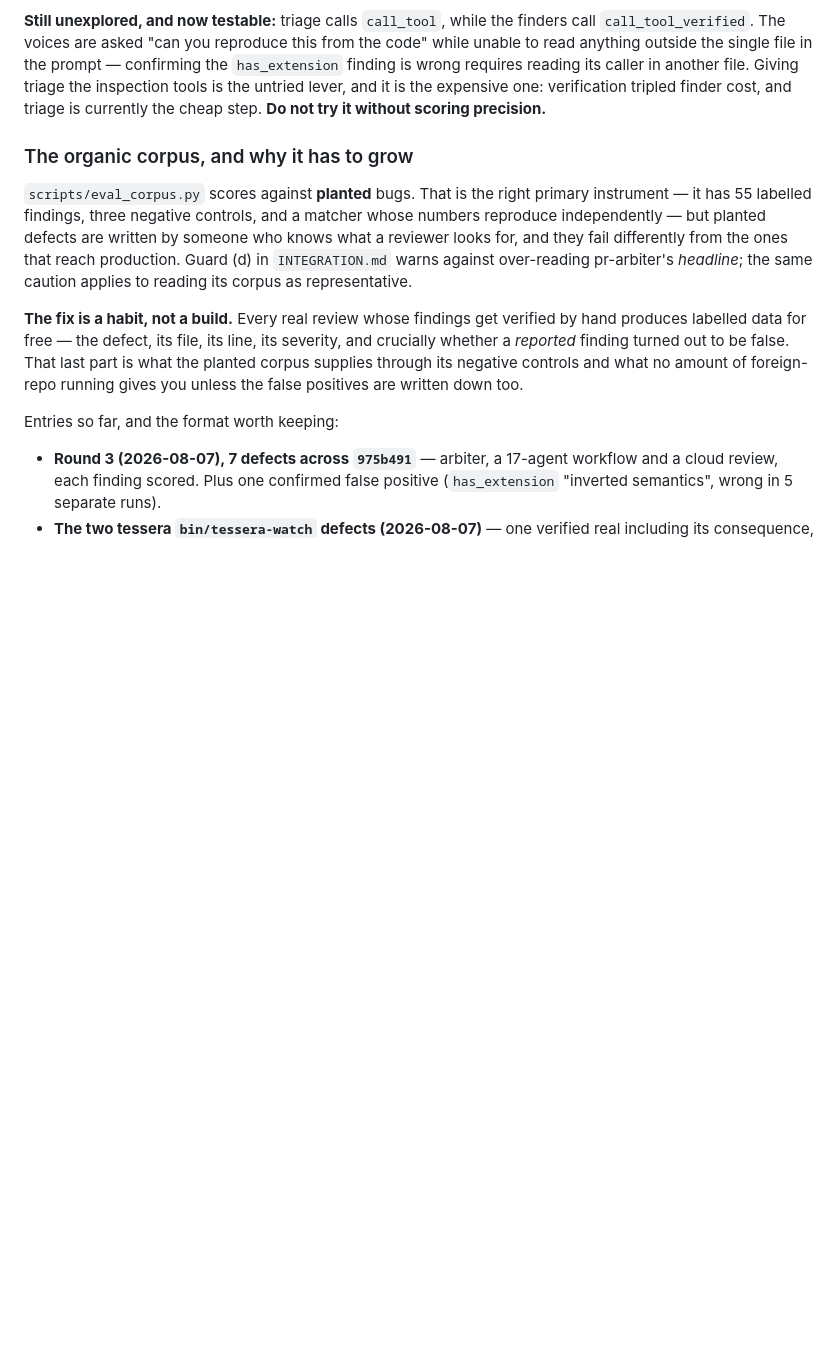
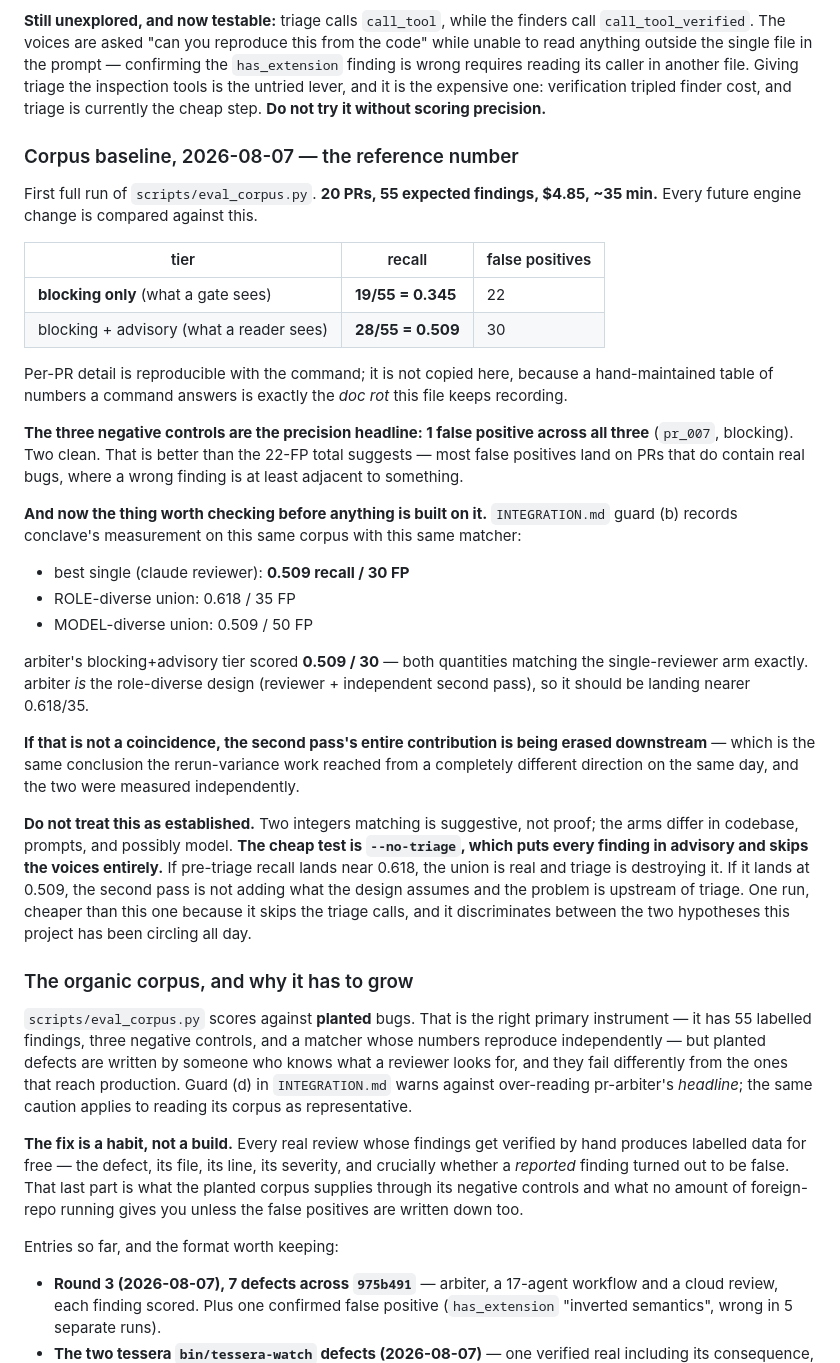
Before and after one commit to lciacci/arbiter, a Markdown page: docs/STATE.md, the part around the change. GitHub-like rendering; blank space fills up the shorter version.

```diff
--- a/docs/STATE.md
+++ b/docs/STATE.md
@@ -195,6 +195,51 @@ prompt — confirming the `has_extension` finding is wrong requires reading its
 caller in another file. Giving triage the inspection tools is the untried lever,
 and it is the expensive one: verification tripled finder cost, and triage is
 currently the cheap step. **Do not try it without scoring precision.**
+
+### Corpus baseline, 2026-08-07 — the reference number
+
+First full run of `scripts/eval_corpus.py`. **20 PRs, 55 expected findings,
+$4.85, ~35 min.** Every future engine change is compared against this.
+
+| tier | recall | false positives |
+|---|---|---|
+| **blocking only** (what a gate sees) | **19/55 = 0.345** | 22 |
+| blocking + advisory (what a reader sees) | **28/55 = 0.509** | 30 |
+
+Per-PR detail is reproducible with the command; it is not copied here, because a
+hand-maintained table of numbers a command answers is exactly the *doc rot* this
+file keeps recording.
+
+**The three negative controls are the precision headline: 1 false positive
+across all three** (`pr_007`, blocking). Two clean. That is better than the
+22-FP total suggests — most false positives land on PRs that do contain real
+bugs, where a wrong finding is at least adjacent to something.
+
+**And now the thing worth checking before anything is built on it.**
+`INTEGRATION.md` guard (b) records conclave's measurement on this same corpus
+with this same matcher:
+
+- best single (claude reviewer): **0.509 recall / 30 FP**
+- ROLE-diverse union: 0.618 / 35 FP
+- MODEL-diverse union: 0.509 / 50 FP
+
+arbiter's blocking+advisory tier scored **0.509 / 30** — both quantities
+matching the single-reviewer arm exactly. arbiter *is* the role-diverse design
+(reviewer + independent second pass), so it should be landing nearer 0.618/35.
+
+**If that is not a coincidence, the second pass's entire contribution is being
+erased downstream** — which is the same conclusion the rerun-variance work
+reached from a completely different direction on the same day, and the two were
+measured independently.
+
+**Do not treat this as established.** Two integers matching is suggestive, not
+proof; the arms differ in codebase, prompts, and possibly model. **The cheap
+test is `--no-triage`, which puts every finding in advisory and skips the voices
+entirely.** If pre-triage recall lands near 0.618, the union is real and triage
+is destroying it. If it lands at 0.509, the second pass is not adding what the
+design assumes and the problem is upstream of triage. One run, cheaper than this
+one because it skips the triage calls, and it discriminates between the two
+hypotheses this project has been circling all day.
 
 ### The organic corpus, and why it has to grow
 
```
Also changed, not shown: docs/NEXT_SESSION.md (+79 -13 lines).
